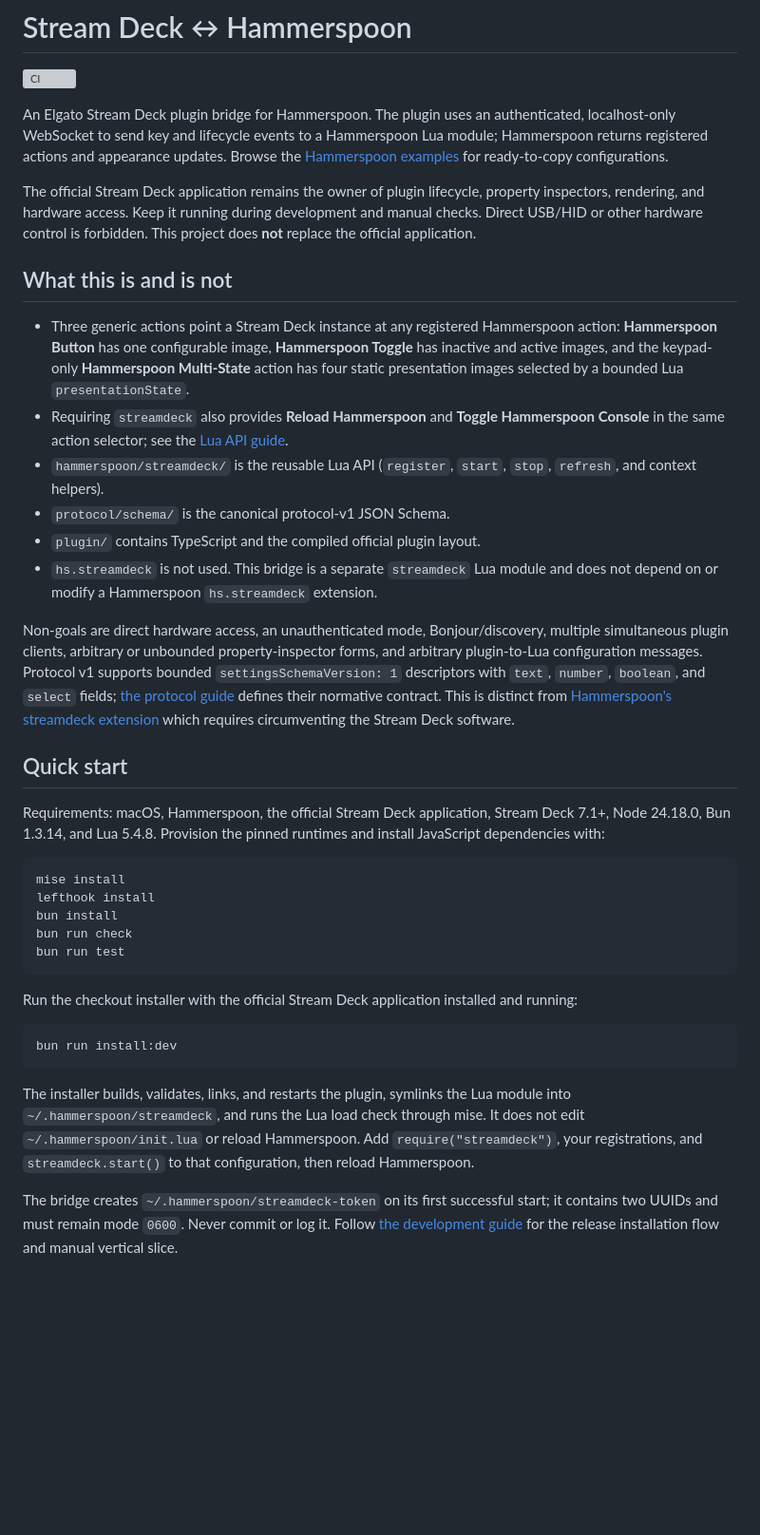
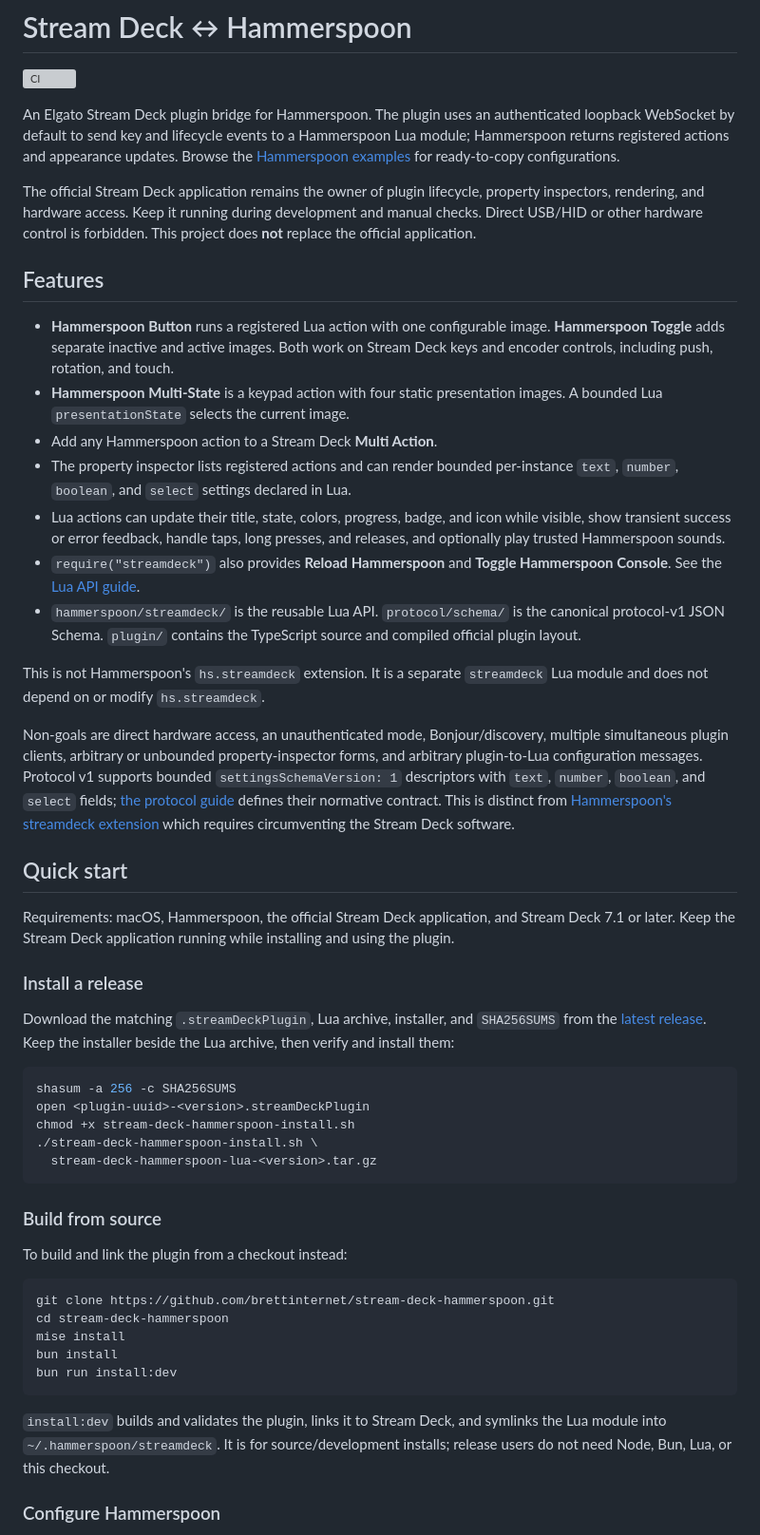
Before and after one commit to brettinternet/stream-deck-hammerspoon, a Markdown page: README.md, the part around one of its changes. Shown at 95% size. Drawn GitHub-style; blank space fills up the shorter version; grey boxes are pictures that could not be loaded.

Commit message:
Update plugin quickstart

````diff
--- a/README.md
+++ b/README.md
@@ -2,41 +2,54 @@
 
 [![CI](https://github.com/brettinternet/stream-deck-hammerspoon/actions/workflows/ci.yml/badge.svg)](https://github.com/brettinternet/stream-deck-hammerspoon/actions/workflows/ci.yml)
 
-An Elgato Stream Deck plugin bridge for Hammerspoon. The plugin uses an authenticated, localhost-only WebSocket to send key and lifecycle events to a Hammerspoon Lua module; Hammerspoon returns registered actions and appearance updates.
+An Elgato Stream Deck plugin bridge for Hammerspoon. The plugin uses an authenticated loopback WebSocket by default to send key and lifecycle events to a Hammerspoon Lua module; Hammerspoon returns registered actions and appearance updates.
 Browse the [Hammerspoon examples](hammerspoon/examples/) for ready-to-copy configurations.
 
 The official Stream Deck application remains the owner of plugin lifecycle, property inspectors, rendering, and hardware access. Keep it running during development and manual checks. Direct USB/HID or other hardware control is forbidden. This project does **not** replace the official application.
 
-## What this is and is not
+## Features
 
-- Three generic actions point a Stream Deck instance at any registered Hammerspoon action: **Hammerspoon Button** has one configurable image, **Hammerspoon Toggle** has inactive and active images, and the keypad-only **Hammerspoon Multi-State** action has four static presentation images selected by a bounded Lua `presentationState`.
-- Requiring `streamdeck` also provides **Reload Hammerspoon** and **Toggle Hammerspoon Console** in the same action selector; see the [Lua API guide](docs/lua-api.md).
-- `hammerspoon/streamdeck/` is the reusable Lua API (`register`, `start`, `stop`, `refresh`, and context helpers).
-- `protocol/schema/` is the canonical protocol-v1 JSON Schema.
-- `plugin/` contains TypeScript and the compiled official plugin layout.
-- `hs.streamdeck` is not used. This bridge is a separate `streamdeck` Lua module and does not depend on or modify a Hammerspoon `hs.streamdeck` extension.
+- **Hammerspoon Button** runs a registered Lua action with one configurable image. **Hammerspoon Toggle** adds separate inactive and active images. Both work on Stream Deck keys and encoder controls, including push, rotation, and touch.
+- **Hammerspoon Multi-State** is a keypad action with four static presentation images. A bounded Lua `presentationState` selects the current image.
+- Add any Hammerspoon action to a Stream Deck **Multi Action**.
+- The property inspector lists registered actions and can render bounded per-instance `text`, `number`, `boolean`, and `select` settings declared in Lua.
+- Lua actions can update their title, state, colors, progress, badge, and icon while visible, show transient success or error feedback, handle taps, long presses, and releases, and optionally play trusted Hammerspoon sounds.
+- `require("streamdeck")` also provides **Reload Hammerspoon** and **Toggle Hammerspoon Console**. See the [Lua API guide](docs/lua-api.md).
+- `hammerspoon/streamdeck/` is the reusable Lua API. `protocol/schema/` is the canonical protocol-v1 JSON Schema. `plugin/` contains the TypeScript source and compiled official plugin layout.
+
+This is not Hammerspoon's `hs.streamdeck` extension. It is a separate `streamdeck` Lua module and does not depend on or modify `hs.streamdeck`.
 
 Non-goals are direct hardware access, an unauthenticated mode, Bonjour/discovery, multiple simultaneous plugin clients, arbitrary or unbounded property-inspector forms, and arbitrary plugin-to-Lua configuration messages. Protocol v1 supports bounded `settingsSchemaVersion: 1` descriptors with `text`, `number`, `boolean`, and `select` fields; [the protocol guide](docs/protocol.md) defines their normative contract. This is distinct from [Hammerspoon's streamdeck extension](https://github.com/Hammerspoon/hammerspoon/tree/master/extensions/streamdeck) which requires circumventing the Stream Deck software.
 
 ## Quick start
 
-Requirements: macOS, Hammerspoon, the official Stream Deck application, Stream Deck 7.1+, Node 24.18.0, Bun 1.3.14, and Lua 5.4.8. Provision the pinned runtimes and install JavaScript dependencies with:
+Requirements: macOS, Hammerspoon, the official Stream Deck application, and Stream Deck 7.1 or later. Keep the Stream Deck application running while installing and using the plugin.
+
+### Install a release
+
+Download the matching `.streamDeckPlugin`, Lua archive, installer, and `SHA256SUMS` from the [latest release](https://github.com/brettinternet/stream-deck-hammerspoon/releases/latest). Keep the installer beside the Lua archive, then verify and install them:
 
 ```sh
-mise install
-lefthook install
-bun install
-bun run check
-bun run test
+shasum -a 256 -c SHA256SUMS
+open <plugin-uuid>-<version>.streamDeckPlugin
+chmod +x stream-deck-hammerspoon-install.sh
+./stream-deck-hammerspoon-install.sh \
+  stream-deck-hammerspoon-lua-<version>.tar.gz
 ```
 
-Run the checkout installer with the official Stream Deck application installed and running:
+### Build from source
+
+To build and link the plugin from a checkout instead:
 
 ```sh
+git clone https://github.com/brettinternet/stream-deck-hammerspoon.git
+cd stream-deck-hammerspoon
+mise install
+bun install
 bun run install:dev
 ```
 
-The installer builds, validates, links, and restarts the plugin, symlinks the Lua module into `~/.hammerspoon/streamdeck`, and runs the Lua load check through mise. It does not edit `~/.hammerspoon/init.lua` or reload Hammerspoon. Add `require("streamdeck")`, your registrations, and `streamdeck.start()` to that configuration, then reload Hammerspoon.
+`install:dev` builds and validates the plugin, links it to Stream Deck, and symlinks the Lua module into `~/.hammerspoon/streamdeck`. It is for source/development installs; release users do not need Node, Bun, Lua, or this checkout.
 
-The bridge creates `~/.hammerspoon/streamdeck-token` on its first successful start; it contains two UUIDs and must remain mode `0600`. Never commit or log it. Follow [the development guide](docs/development.md) for the release installation flow and manual vertical slice.
+### Configure Hammerspoon
 
````
Also changed, not shown: other parts of README.md (+12 -1 lines).
